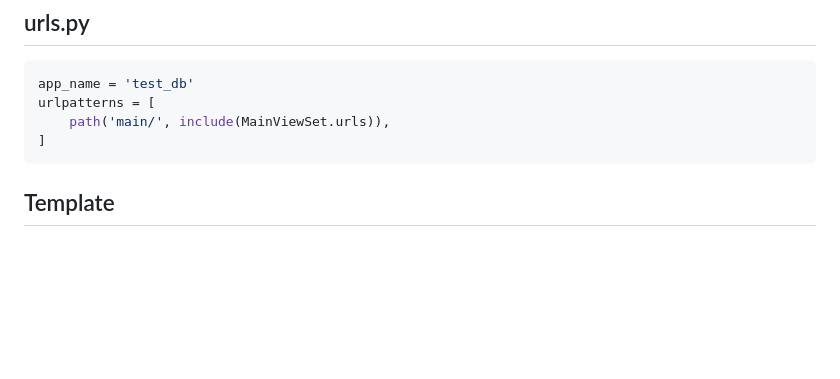
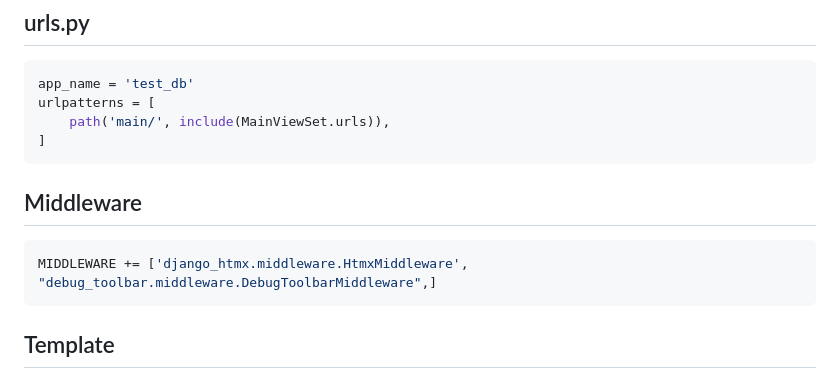
Before and after one commit to snake-soft/django-htmx-viewsets, a Markdown page: README.md, the part around the change. Rendered like a GitHub page; blank space fills up the shorter version.

````diff
--- a/README.md
+++ b/README.md
@@ -81,6 +81,14 @@ urlpatterns = [
 ```
 
 
+Middleware
+------------------------
+
+```python
+MIDDLEWARE += ['django_htmx.middleware.HtmxMiddleware', "debug_toolbar.middleware.DebugToolbarMiddleware",]
+```
+
+
 Template
 ------------------------
 Project contains a full template.
````
